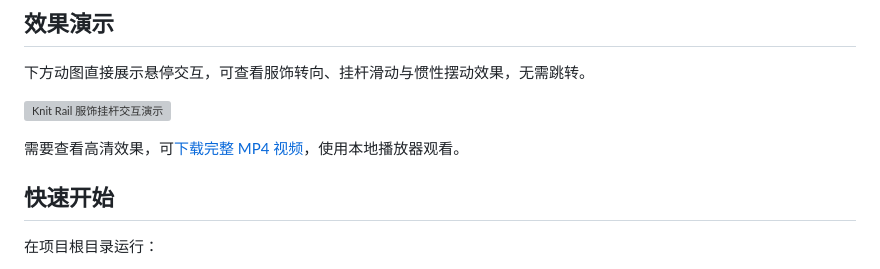
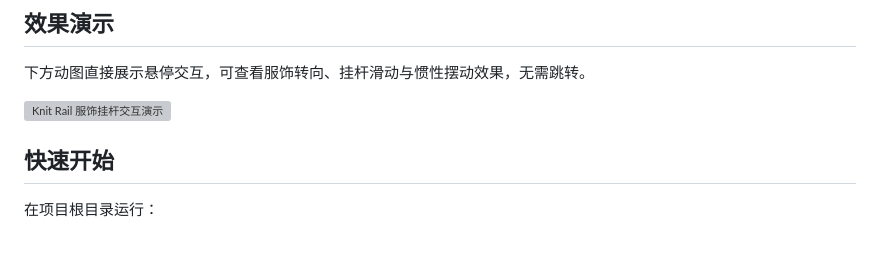
Before and after one commit to lamborgong-pixel/clothing-motion-effect, a Markdown page: README.md, the part around the change. Rendered like a GitHub page; blank space fills up the shorter version; grey boxes are pictures that could not be loaded.

Commit message:
docs: remove MP4 download note

```diff
--- a/README.md
+++ b/README.md
@@ -9,8 +9,6 @@
 下方动图直接展示悬停交互，可查看服饰转向、挂杆滑动与惯性摆动效果，无需跳转。
 
 ![Knit Rail 服饰挂杆交互演示](assets/demo/preview-hover-operation.gif)
-
-需要查看高清效果，可[下载完整 MP4 视频](https://github.com/lamborgong-pixel/clothing-motion-effect/raw/refs/heads/main/assets/demo/preview-hover-operation.mp4)，使用本地播放器观看。
 
 ## 快速开始
 
```
